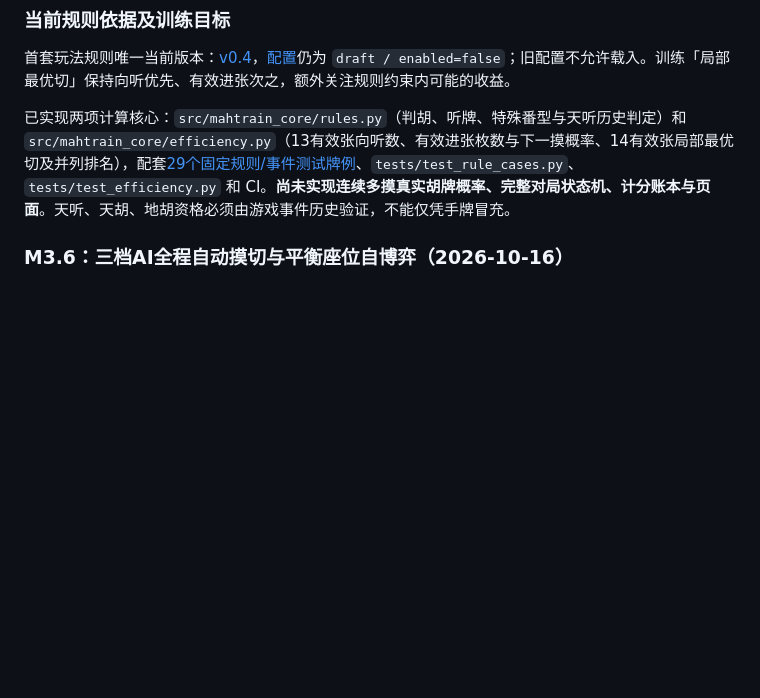
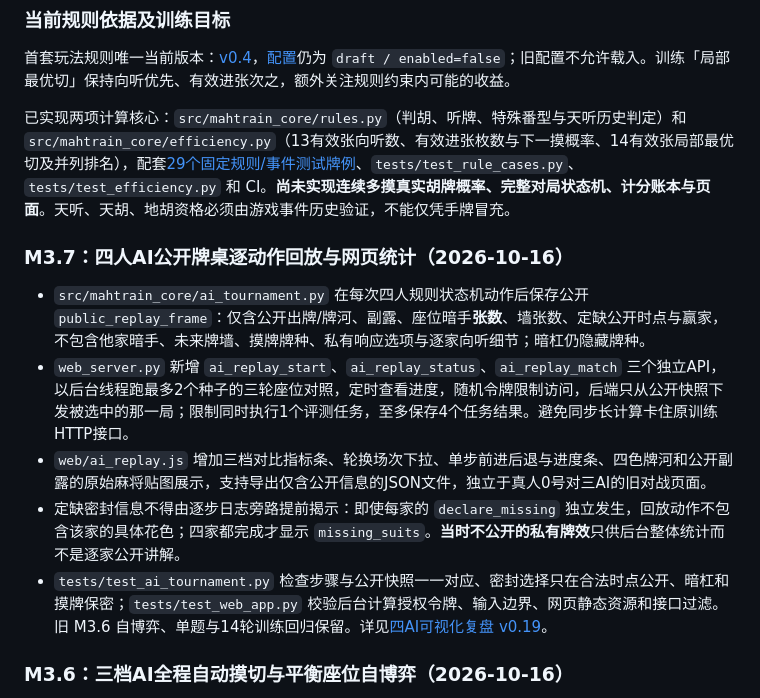
Before and after one commit to CrazyA1ice/MahTrain, a Markdown page: docs/PROJECT_DESIGN_V0.1.md, the part around the change. Rendered like a GitHub page; blank space fills up the shorter version.

Commit message:
docs: log M3.7 stepwise public replay, asynchronous security and UI milestones

```diff
--- a/docs/PROJECT_DESIGN_V0.1.md
+++ b/docs/PROJECT_DESIGN_V0.1.md
@@ -21,6 +21,14 @@ MahTrain 是一个面向川麻爱好者的本地优先训练/对战产品：
 首套玩法规则唯一当前版本：[v0.4](SICHUAN_BLOOD_BATTLE_RULES_V0.4.md)，[配置](../configs/rulesets/sichuan_blood_battle_v0.4.draft.json)仍为 `draft / enabled=false`；旧配置不允许载入。训练「局部最优切」保持向听优先、有效进张次之，额外关注规则约束内可能的收益。
 
 已实现两项计算核心：`src/mahtrain_core/rules.py`（判胡、听牌、特殊番型与天听历史判定）和 `src/mahtrain_core/efficiency.py`（13有效张向听数、有效进张枚数与下一摸概率、14有效张局部最优切及并列排名），配套[29个固定规则/事件测试牌例](../tests/fixtures/win_fan_cases_v0.4.json)、`tests/test_rule_cases.py`、`tests/test_efficiency.py` 和 CI。**尚未实现连续多摸真实胡牌概率、完整对局状态机、计分账本与页面**。天听、天胡、地胡资格必须由游戏事件历史验证，不能仅凭手牌冒充。
+
+### M3.7：四人AI公开牌桌逐动作回放与网页统计（2026-10-16）
+
+- `src/mahtrain_core/ai_tournament.py` 在每次四人规则状态机动作后保存公开 `public_replay_frame`：仅含公开出牌/牌河、副露、座位暗手**张数**、墙张数、定缺公开时点与赢家，不包含他家暗手、未来牌墙、摸牌牌种、私有响应选项与逐家向听细节；暗杠仍隐藏牌种。
+- `web_server.py` 新增 `ai_replay_start`、`ai_replay_status`、`ai_replay_match` 三个独立API，以后台线程跑最多2个种子的三轮座位对照，定时查看进度，随机令牌限制访问，后端只从公开快照下发被选中的那一局；限制同时执行1个评测任务，至多保存4个任务结果。避免同步长计算卡住原训练HTTP接口。
+- `web/ai_replay.js` 增加三档对比指标条、轮换场次下拉、单步前进后退与进度条、四色牌河和公开副露的原始麻将贴图展示，支持导出仅含公开信息的JSON文件，独立于真人0号对三AI的旧对战页面。
+- 定缺密封信息不得由逐步日志旁路提前揭示：即使每家的 `declare_missing` 独立发生，回放动作不包含该家的具体花色；四家都完成才显示 `missing_suits`。**当时不公开的私有牌效**只供后台整体统计而不是逐家公开讲解。
+- `tests/test_ai_tournament.py` 检查步骤与公开快照一一对应、密封选择只在合法时点公开、暗杠和摸牌保密；`tests/test_web_app.py` 校验后台计算授权令牌、输入边界、网页静态资源和接口过滤。旧 M3.6 自博弈、单题与14轮训练回归保留。详见[四AI可视化复盘 v0.19](AI_REPLAY_V0.19.md)。
 
 ### M3.6：三档AI全程自动摸切与平衡座位自博弈（2026-10-16）
 
```
